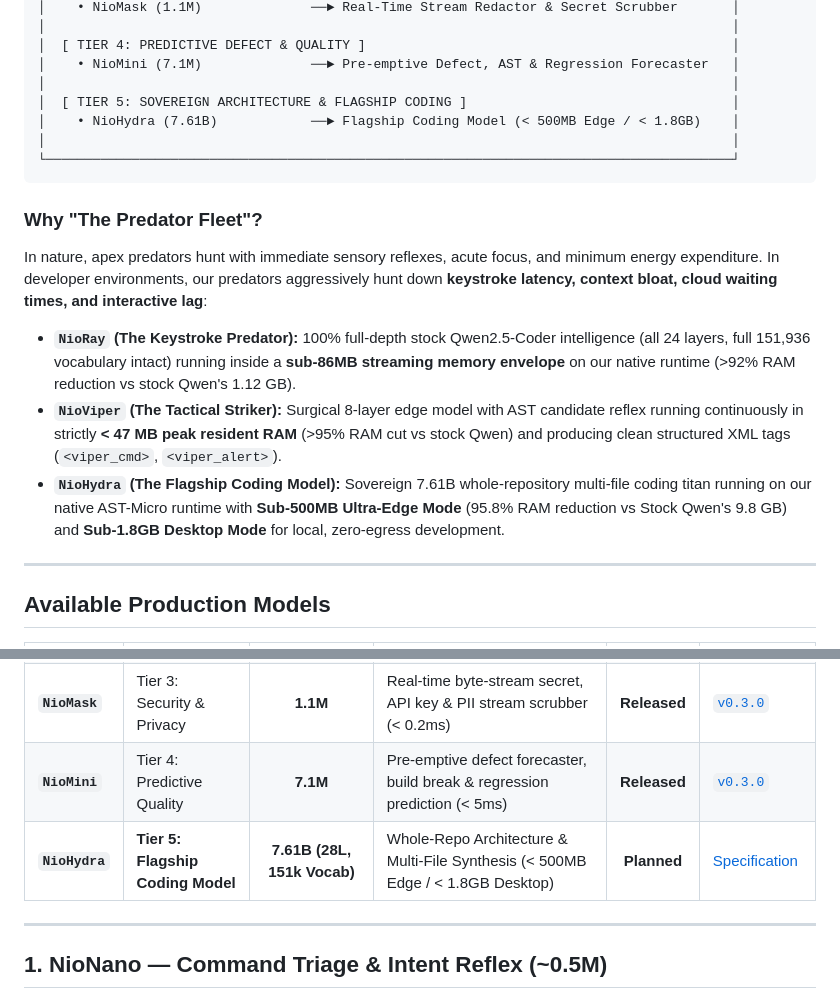
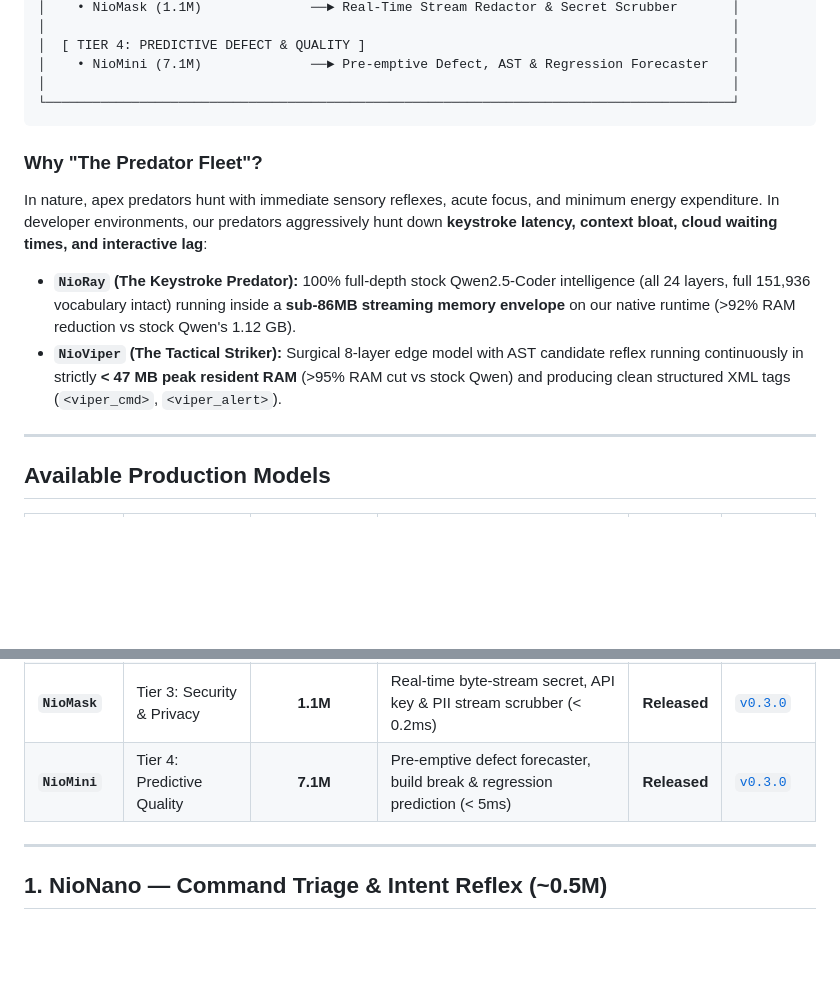
Before and after one commit to nio-labs/nio-xs-models, a Markdown page: README.md, 2 parts joined by grey strips. Rendered like a GitHub page; blank space fills up the shorter version.

Commit message:
Revert "docs(hierarchy): add NioHydra as Tier 5 Flagship Coding Model with Sub-500MB Edge & Sub-1.8GB Desktop specs"
This reverts commit 3736ee4d5c966df1029cd750ca80f8f72fb1e310.

````diff
--- a/README.md
+++ b/README.md
@@ -78,9 +78,6 @@ Nio coordinates a multi-tiered hierarchy of specialized edge models rather than
 │  [ TIER 4: PREDICTIVE DEFECT & QUALITY ]                                               │
 │    • NioMini (7.1M)              ──► Pre-emptive Defect, AST & Regression Forecaster   │
 │                                                                                        │
-│  [ TIER 5: SOVEREIGN ARCHITECTURE & FLAGSHIP CODING ]                                  │
-│    • NioHydra (7.61B)            ──► Flagship Coding Model (< 500MB Edge / < 1.8GB)    │
-│                                                                                        │
 └────────────────────────────────────────────────────────────────────────────────────────┘
 ```
 
@@ -88,7 +85,6 @@ Nio coordinates a multi-tiered hierarchy of specialized edge models rather than
 In nature, apex predators hunt with immediate sensory reflexes, acute focus, and minimum energy expenditure. In developer environments, our predators aggressively hunt down **keystroke latency, context bloat, cloud waiting times, and interactive lag**:
 * **`NioRay` (The Keystroke Predator):** 100% full-depth stock Qwen2.5-Coder intelligence (all 24 layers, full 151,936 vocabulary intact) running inside a **sub-86MB streaming memory envelope** on our native runtime (>92% RAM reduction vs stock Qwen's 1.12 GB).
 * **`NioViper` (The Tactical Striker):** Surgical 8-layer edge model with AST candidate reflex running continuously in strictly **< 47 MB peak resident RAM** (>95% RAM cut vs stock Qwen) and producing clean structured XML tags (`<viper_cmd>`, `<viper_alert>`).
-* **`NioHydra` (The Flagship Coding Model):** Sovereign 7.61B whole-repository multi-file coding titan running on our native AST-Micro runtime with **Sub-500MB Ultra-Edge Mode** (95.8% RAM reduction vs Stock Qwen's 9.8 GB) and **Sub-1.8GB Desktop Mode** for local, zero-egress development.
 
 ---
 
@@ -102,7 +98,6 @@ In nature, apex predators hunt with immediate sensory reflexes, acute focus, and
 | **`NioMicro`**| Tier 3: Policy Decision Engine | **5.0M / Cluster** | Domain-clustered policy gate (`sec`, `infra`, `base`, `fin`) | **Released** | [`v0.3.0`](https://github.com/nio-labs/nio-xs-models/releases) |
 | **`NioMask`** | Tier 3: Security & Privacy | **1.1M** | Real-time byte-stream secret, API key & PII stream scrubber (< 0.2ms) | **Released** | [`v0.3.0`](https://github.com/nio-labs/nio-xs-models/releases/tag/v0.3.0) |
 | **`NioMini`** | Tier 4: Predictive Quality | **7.1M** | Pre-emptive defect forecaster, build break & regression prediction (< 5ms) | **Released** | [`v0.3.0`](https://github.com/nio-labs/nio-xs-models/releases) |
-| **`NioHydra`**| **Tier 5: Flagship Coding Model** | **7.61B (28L, 151k Vocab)** | Whole-Repo Architecture & Multi-File Synthesis (< 500MB Edge / < 1.8GB Desktop) | **Planned** | [Specification](https://github.com/nio-labs/nio-ideas/blob/main/NIOHYDRA_PLAN.md) |
 
 ---
 
````
